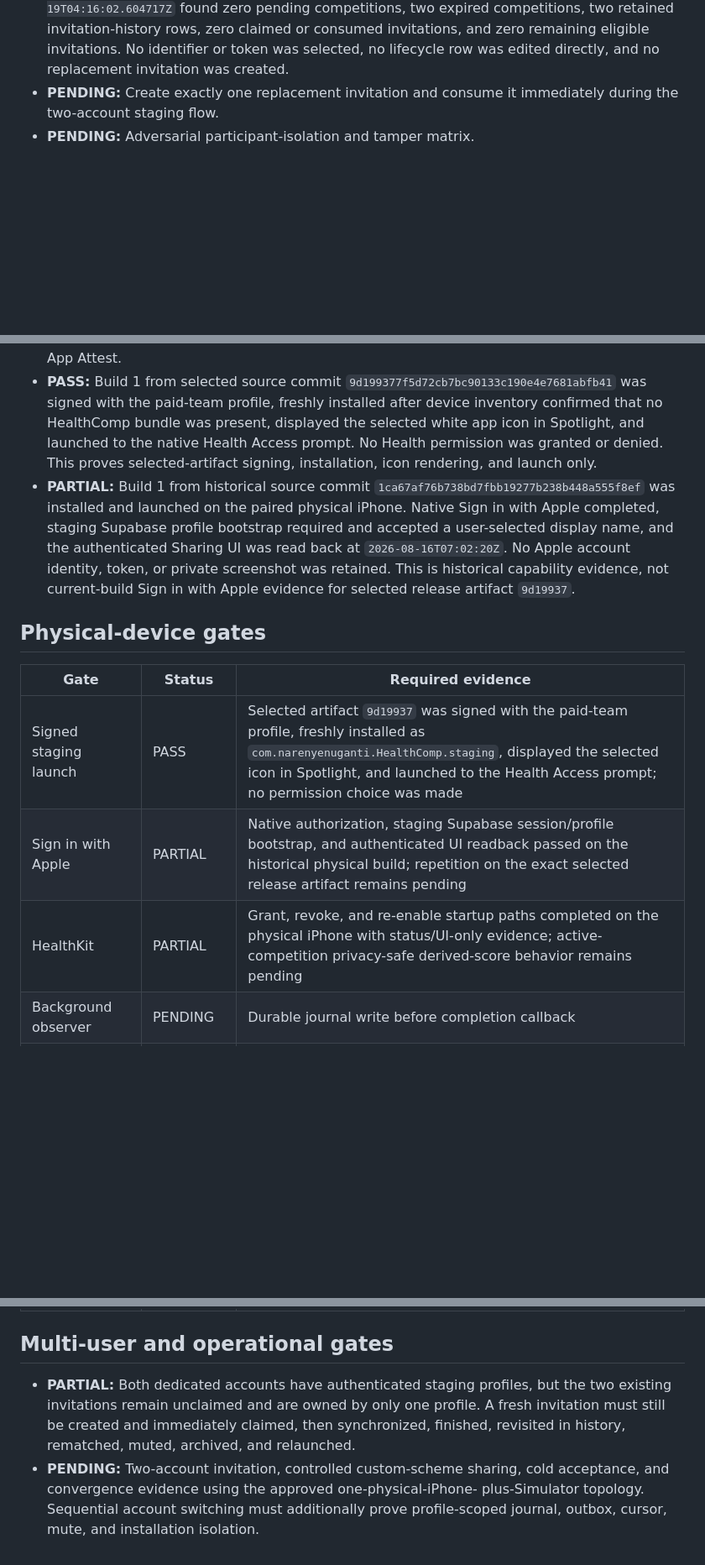
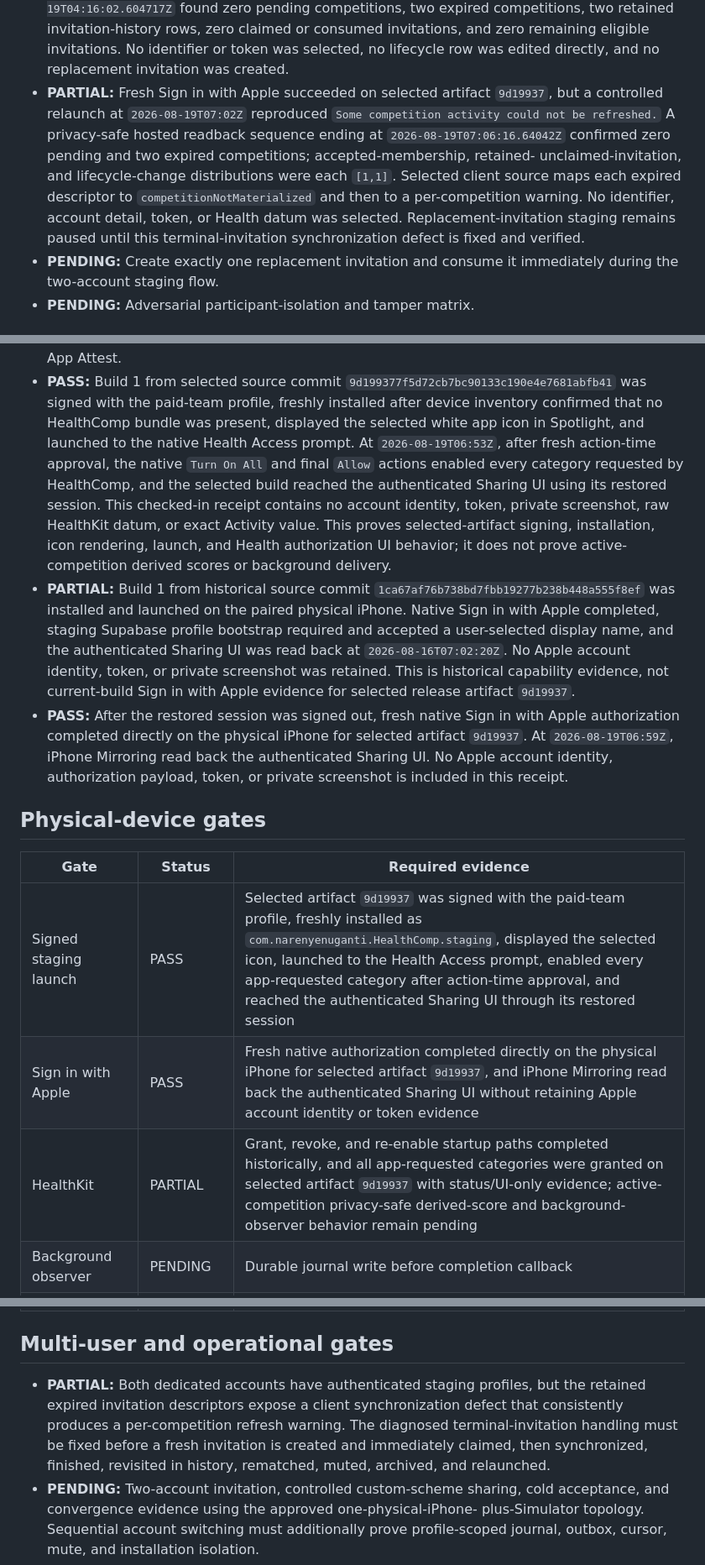
Before and after one commit to narenyenuganti/health-comp, a Markdown page: docs/release/production-beta-checklist.md, 3 parts joined by grey strips. Shown at 84% size. Drawn GitHub-style; blank space fills up the shorter version.

```diff
--- a/docs/release/production-beta-checklist.md
+++ b/docs/release/production-beta-checklist.md
@@ -165,6 +165,17 @@ Status meanings:
   invitations, and zero remaining eligible invitations. No identifier or token
   was selected, no lifecycle row was edited directly, and no replacement
   invitation was created.
+- **PARTIAL:** Fresh Sign in with Apple succeeded on selected artifact
+  `9d19937`, but a controlled relaunch at `2026-08-19T07:02Z` reproduced
+  `Some competition activity could not be refreshed.` A privacy-safe hosted
+  readback sequence ending at `2026-08-19T07:06:16.64042Z` confirmed zero
+  pending and two expired competitions; accepted-membership, retained-
+  unclaimed-invitation, and lifecycle-change distributions were each `[1,1]`.
+  Selected client source maps each expired descriptor to
+  `competitionNotMaterialized` and then to a per-competition warning. No
+  identifier, account detail, token, or Health datum was selected.
+  Replacement-invitation staging remains paused until this terminal-invitation
+  synchronization defect is fixed and verified.
 - **PENDING:** Create exactly one replacement invitation and consume it
   immediately during the two-account staging flow.
 - **PENDING:** Adversarial participant-isolation and tamper matrix.
@@ -183,9 +194,15 @@ Status meanings:
   `9d199377f5d72cb7bc90133c190e4e7681abfb41` was signed with the paid-team
   profile, freshly installed after device inventory confirmed that no
   HealthComp bundle was present, displayed the selected white app icon in
-  Spotlight, and launched to the native Health Access prompt. No Health
-  permission was granted or denied. This proves selected-artifact signing,
-  installation, icon rendering, and launch only.
+  Spotlight, and launched to the native Health Access prompt. At
+  `2026-08-19T06:53Z`, after fresh action-time approval, the native
+  `Turn On All` and final `Allow` actions enabled every category requested by
+  HealthComp, and the selected build reached the authenticated Sharing UI using
+  its restored session. This checked-in receipt contains no account identity,
+  token, private screenshot, raw HealthKit datum, or exact Activity value. This proves
+  selected-artifact signing, installation, icon rendering, launch, and Health
+  authorization UI behavior; it does not prove active-competition derived
+  scores or background delivery.
 - **PARTIAL:** Build 1 from historical source commit
   `1ca67af76b738bd7fbb19277b238b448a555f8ef`
   was installed and launched on the paired physical iPhone. Native Sign in
@@ -195,14 +212,19 @@ Status meanings:
   private screenshot was retained. This is historical capability evidence,
   not current-build Sign in with Apple evidence for selected release artifact
   `9d19937`.
+- **PASS:** After the restored session was signed out, fresh native Sign in
+  with Apple authorization completed directly on the physical iPhone for
+  selected artifact `9d19937`. At `2026-08-19T06:59Z`, iPhone Mirroring read
+  back the authenticated Sharing UI. No Apple account identity, authorization
+  payload, token, or private screenshot is included in this receipt.
 
 ## Physical-device gates
 
 | Gate | Status | Required evidence |
 | --- | --- | --- |
-| Signed staging launch | PASS | Selected artifact `9d19937` was signed with the paid-team profile, freshly installed as `com.narenyenuganti.HealthComp.staging`, displayed the selected icon in Spotlight, and launched to the Health Access prompt; no permission choice was made |
-| Sign in with Apple | PARTIAL | Native authorization, staging Supabase session/profile bootstrap, and authenticated UI readback passed on the historical physical build; repetition on the exact selected release artifact remains pending |
-| HealthKit | PARTIAL | Grant, revoke, and re-enable startup paths completed on the physical iPhone with status/UI-only evidence; active-competition privacy-safe derived-score behavior remains pending |
+| Signed staging launch | PASS | Selected artifact `9d19937` was signed with the paid-team profile, freshly installed as `com.narenyenuganti.HealthComp.staging`, displayed the selected icon, launched to the Health Access prompt, enabled every app-requested category after action-time approval, and reached the authenticated Sharing UI through its restored session |
+| Sign in with Apple | PASS | Fresh native authorization completed directly on the physical iPhone for selected artifact `9d19937`, and iPhone Mirroring read back the authenticated Sharing UI without retaining Apple account identity or token evidence |
+| HealthKit | PARTIAL | Grant, revoke, and re-enable startup paths completed historically, and all app-requested categories were granted on selected artifact `9d19937` with status/UI-only evidence; active-competition privacy-safe derived-score and background-observer behavior remain pending |
 | Background observer | PENDING | Durable journal write before completion callback |
 | APNs | PARTIAL | iOS authorization and one active sandbox installation were verified at `2026-08-16T07:04:49.701324Z`; foreground, background, and cold-route delivery remain pending |
 | App Attest | PENDING | Real key registration, assertion, replay rejection, and replacement-device flow |
@@ -213,10 +235,11 @@ Status meanings:
 ## Multi-user and operational gates
 
 - **PARTIAL:** Both dedicated accounts have authenticated staging profiles, but
-  the two existing invitations remain unclaimed and are owned by only one
-  profile. A fresh invitation must still be created and immediately claimed,
-  then synchronized, finished, revisited in history, rematched, muted,
-  archived, and relaunched.
+  the retained expired invitation descriptors expose a client synchronization
+  defect that consistently produces a per-competition refresh warning. The
+  diagnosed terminal-invitation handling must be fixed before a fresh
+  invitation is created and immediately claimed, then synchronized, finished,
+  revisited in history, rematched, muted, archived, and relaunched.
 - **PENDING:** Two-account invitation, controlled custom-scheme sharing, cold
   acceptance, and convergence evidence using the approved one-physical-iPhone-
   plus-Simulator topology. Sequential account switching must additionally
```
Also changed, not shown: other parts of docs/release/production-beta-checklist.md (+1 -1 lines), docs/release/production-beta-evidence.md (+22 -12 lines).
